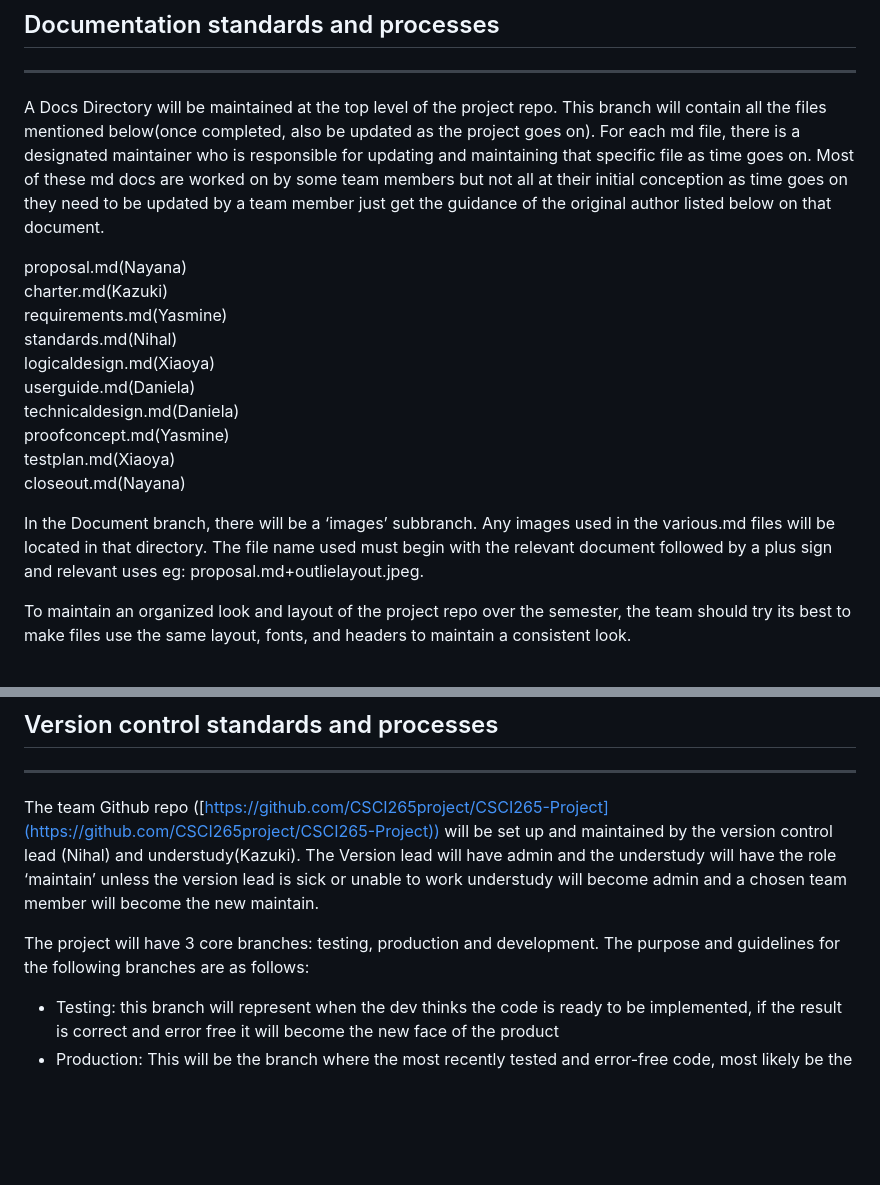
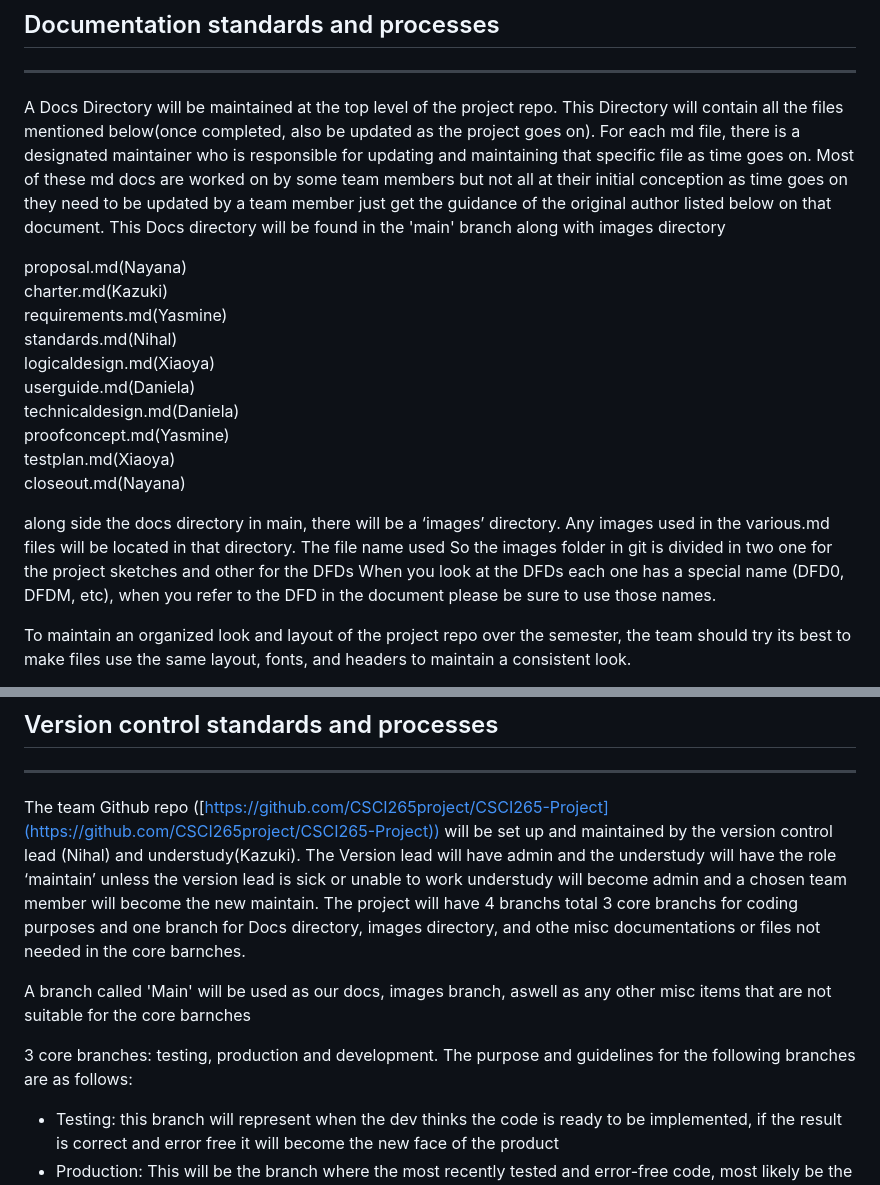
Before and after one commit to CSCI265project/CSCI265-Project, a Markdown page: Docs/Standards and Procedures.md, 2 parts joined by grey strips. Drawn GitHub-style; blank space fills up the shorter version.

Commit message:
Update Standards and Procedures.md
Described main and fixed the confusion around docs directory and images directory

```diff
--- a/Docs/Standards and Procedures.md
+++ b/Docs/Standards and Procedures.md
@@ -32,7 +32,7 @@ Each part details the endorsement of the standards/processes and outlines the pr
 
 ---
 
-A Docs Directory will be maintained at the top level of the project repo.  This branch will contain all the files mentioned below(once completed, also be updated as the project goes on). For each md file, there is a designated maintainer who is responsible for updating and maintaining that specific file as time goes on. Most of these md docs are worked on by some team members but not all at their initial conception as time goes on they need to be updated by a team member just get the guidance of the original author listed below on that document.
+A Docs Directory will be maintained at the top level of the project repo. This Directory will contain all the files mentioned below(once completed, also be updated as the project goes on). For each md file, there is a designated maintainer who is responsible for updating and maintaining that specific file as time goes on. Most of these md docs are worked on by some team members but not all at their initial conception as time goes on they need to be updated by a team member just get the guidance of the original author listed below on that document. This Docs directory will be found in the 'main' branch along with images directory
 
 proposal.md(Nayana)
 charter.md(Kazuki)
@@ -45,7 +45,8 @@ proofconcept.md(Yasmine)
 testplan.md(Xiaoya)
 closeout.md(Nayana)
 
-In the Document branch, there will be a ‘images’ subbranch. Any images used in the various.md files will be located in that directory. The file name used must begin with the relevant document followed by a plus sign and relevant uses eg: proposal.md+outlielayout.jpeg.
+along side the docs directory in main, there will be a ‘images’ directory. Any images used in the various.md files will be located in that directory. The file name used So the images folder in git is divided in two one for the project sketches and other for the DFDs
+When you look at the DFDs each one has a special name (DFD0, DFDM, etc), when you refer to the DFD in the document please be sure to use those names.
 
 To maintain an organized look and layout of the project repo over the semester, the team should try its best to make files use the same layout, fonts, and headers to maintain a consistent look.
 
@@ -72,8 +73,11 @@ This section is to be updated and reviewed during phase 4, as the design and pro
 ---
 
 The team Github repo ([https://github.com/CSCI265project/CSCI265-Project](https://github.com/CSCI265project/CSCI265-Project)) will be set up and maintained by the version control lead (Nihal) and understudy(Kazuki). The Version lead will have admin and the understudy will have the role ‘maintain’ unless the version lead is sick or unable to work understudy will become admin and a chosen team member will become the new maintain.
+The project will have 4 branchs total 3 core branchs for coding purposes and one branch for Docs directory, images directory, and othe misc documentations or files not needed in the core barnches.
 
-The project will have 3 core branches: testing, production and development. The purpose and guidelines for the following branches are as follows:
+ A branch called 'Main' will be used as our docs, images branch, aswell as any other misc items that are not suitable for the core barnches
+
+ 3 core branches: testing, production and development. The purpose and guidelines for the following branches are as follows:
 
 * Testing: this branch will represent when the dev thinks the code is ready to be implemented, if the result is correct and error free it will become the new face of the product
 * Production:  This will be the branch where the most recently tested and error-free code, most likely be the branch for submission
```
